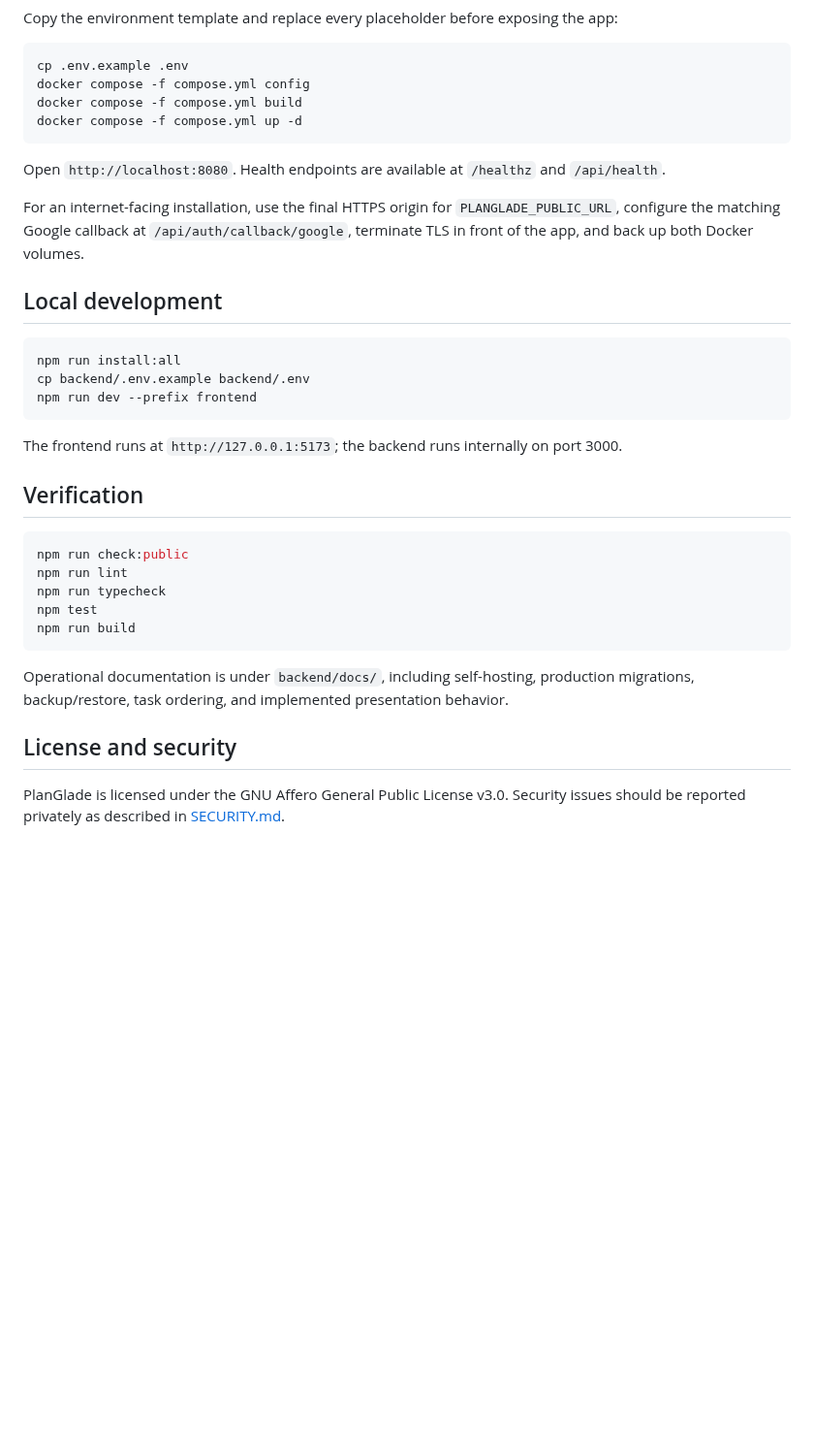
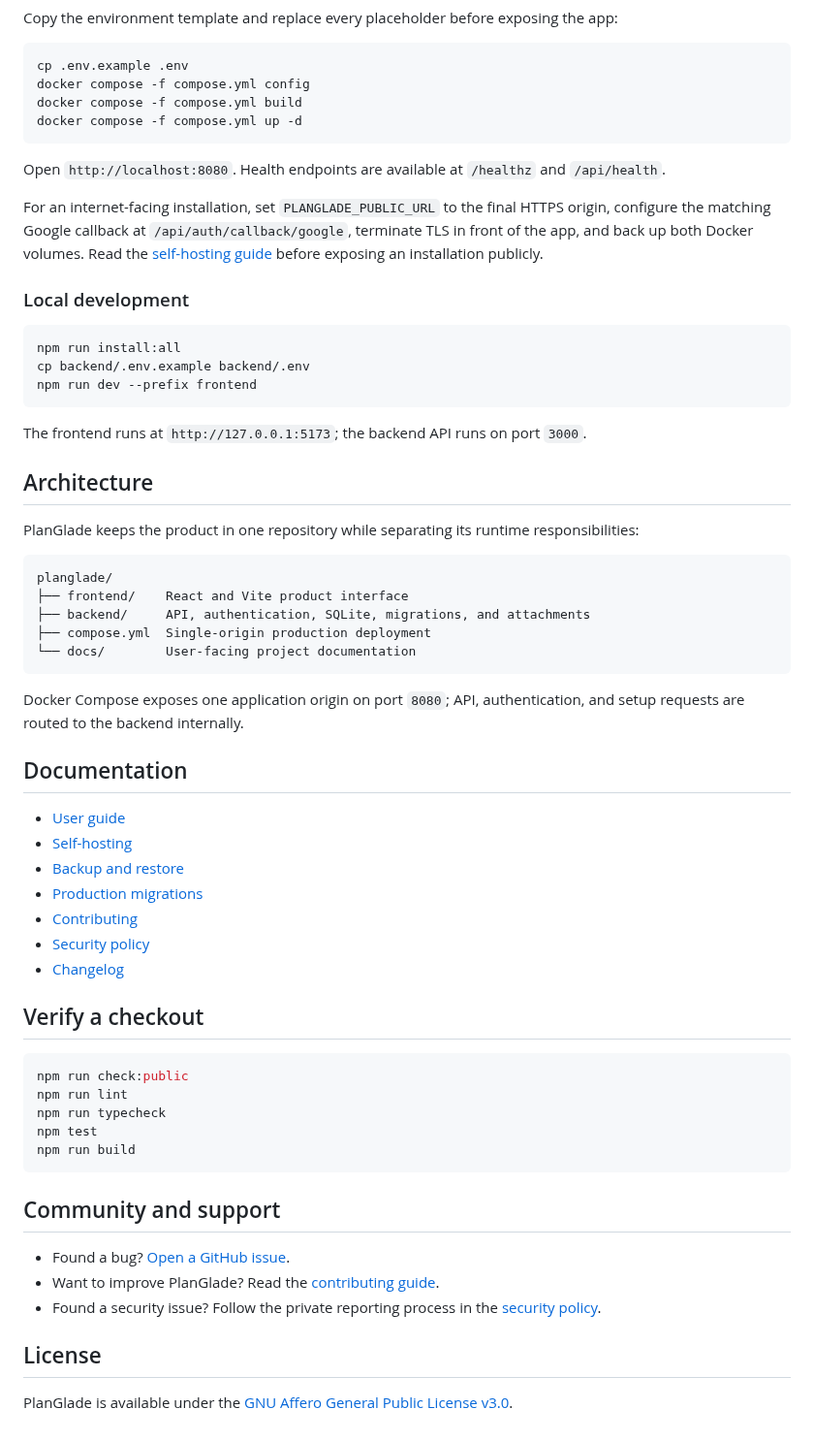
Before and after one commit to kalelooz/planglade, a Markdown page: README.md, the part around one of its changes. Shown at 97% size. GitHub-like rendering; blank space fills up the shorter version.

````diff
--- a/README.md
+++ b/README.md
@@ -29,9 +72,9 @@ docker compose -f compose.yml up -d
 
 Open `http://localhost:8080`. Health endpoints are available at `/healthz` and `/api/health`.
 
-For an internet-facing installation, use the final HTTPS origin for `PLANGLADE_PUBLIC_URL`, configure the matching Google callback at `/api/auth/callback/google`, terminate TLS in front of the app, and back up both Docker volumes.
+For an internet-facing installation, set `PLANGLADE_PUBLIC_URL` to the final HTTPS origin, configure the matching Google callback at `/api/auth/callback/google`, terminate TLS in front of the app, and back up both Docker volumes. Read the [self-hosting guide](./backend/docs/SELF_HOSTING.md) before exposing an installation publicly.
 
-## Local development
+### Local development
 
 ```bash
 npm run install:all
@@ -39,9 +82,33 @@ cp backend/.env.example backend/.env
 npm run dev --prefix frontend
 ```
 
-The frontend runs at `http://127.0.0.1:5173`; the backend runs internally on port 3000.
+The frontend runs at `http://127.0.0.1:5173`; the backend API runs on port `3000`.
 
-## Verification
+## Architecture
+
+PlanGlade keeps the product in one repository while separating its runtime responsibilities:
+
+```text
+planglade/
+├── frontend/    React and Vite product interface
+├── backend/     API, authentication, SQLite, migrations, and attachments
+├── compose.yml  Single-origin production deployment
+└── docs/        User-facing project documentation
+```
+
+Docker Compose exposes one application origin on port `8080`; API, authentication, and setup requests are routed to the backend internally.
+
+## Documentation
+
+- [User guide](./docs/USER_GUIDE.md)
+- [Self-hosting](./backend/docs/SELF_HOSTING.md)
+- [Backup and restore](./backend/docs/BACKUP_RESTORE.md)
+- [Production migrations](./backend/docs/PRODUCTION_MIGRATIONS.md)
+- [Contributing](./CONTRIBUTING.md)
+- [Security policy](./SECURITY.md)
+- [Changelog](./CHANGELOG.md)
+
+## Verify a checkout
 
 ```bash
 npm run check:public
@@ -51,8 +118,12 @@ npm test
 npm run build
 ```
 
-Operational documentation is under `backend/docs/`, including self-hosting, production migrations, backup/restore, task ordering, and implemented presentation behavior.
+## Community and support
 
-## License and security
+- Found a bug? [Open a GitHub issue](https://github.com/kalelooz/planglade/issues/new).
+- Want to improve PlanGlade? Read the [contributing guide](./CONTRIBUTING.md).
+- Found a security issue? Follow the private reporting process in the [security policy](./SECURITY.md).
 
-PlanGlade is licensed under the GNU Affero General Public License v3.0. Security issues should be reported privately as described in [SECURITY.md](./SECURITY.md).
+## License
+
+PlanGlade is available under the [GNU Affero General Public License v3.0](./LICENSE).
````
Also changed, not shown: other parts of README.md (+56 -13 lines), docs/USER_GUIDE.md (added, +59 -0 lines), docs/images/calendar.png (added), docs/images/connections.png (added), docs/images/home.png (added), docs/images/tasks.png (added).
